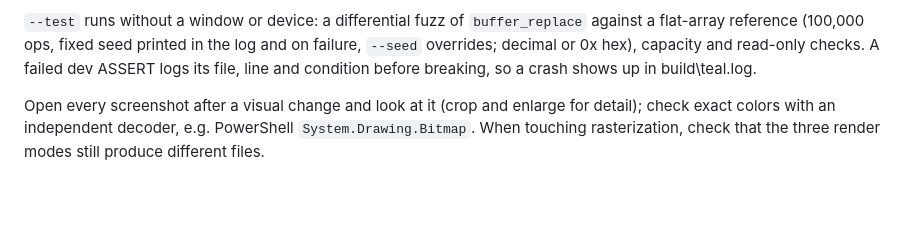
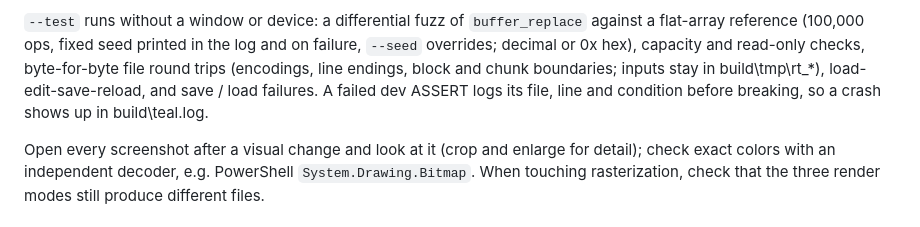
Before and after one commit to Bskasan/ronin-text-editor, a Markdown page: CLAUDE.md, the part around the change. GitHub-like rendering; blank space fills up the shorter version.

```diff
--- a/CLAUDE.md
+++ b/CLAUDE.md
@@ -102,7 +102,9 @@ messages, 6 leak, 7 output file, 8 font / ClearType, 9 test failure (--test).
 
 `--test` runs without a window or device: a differential fuzz of `buffer_replace` against a
 flat-array reference (100,000 ops, fixed seed printed in the log and on failure, `--seed`
-overrides; decimal or 0x hex), capacity and read-only checks. A failed dev ASSERT logs its
+overrides; decimal or 0x hex), capacity and read-only checks, byte-for-byte file round trips
+(encodings, line endings, block and chunk boundaries; inputs stay in build\tmp\rt_*),
+load-edit-save-reload, and save / load failures. A failed dev ASSERT logs its
 file, line and condition before breaking, so a crash shows up in build\teal.log.
 
 Open every screenshot after a visual change and look at it (crop and enlarge for detail);
```
Also changed, not shown: docs/ARCHITECTURE.md (+24 -4 lines).
